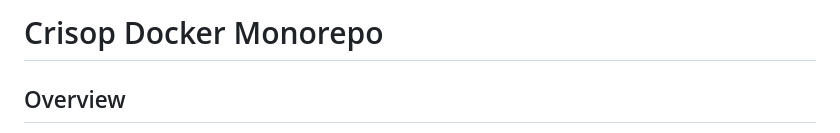
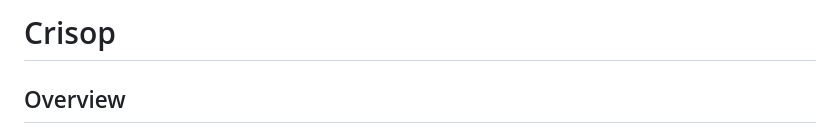
Before and after one commit to MridulSheikh/Crisop-Dockerized, a Markdown page: readme.md, the part around the change. GitHub-like rendering.

```diff
--- a/readme.md
+++ b/readme.md
@@ -1,4 +1,4 @@
-# Crisop Docker Monorepo
+# Crisop
 
 ## Overview
 
```
